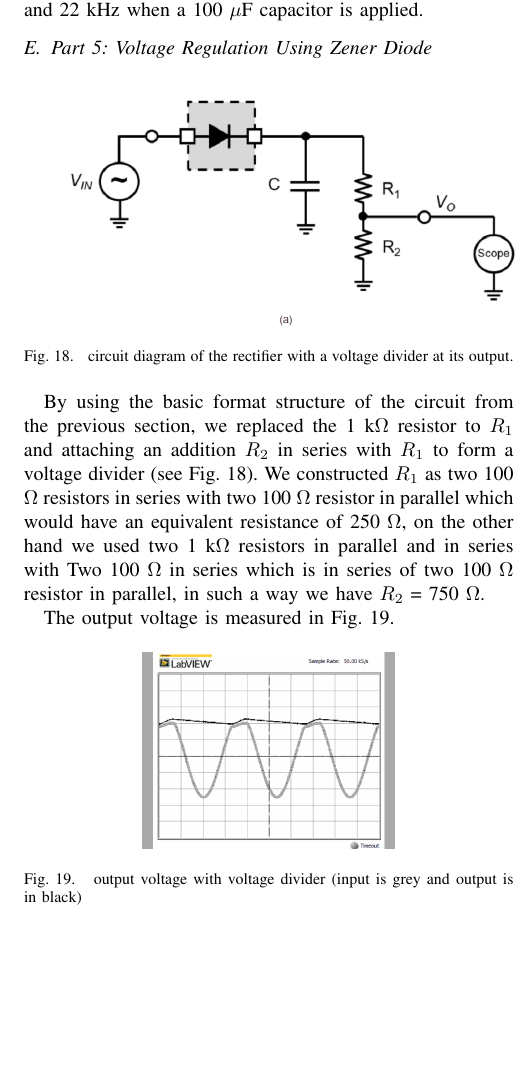
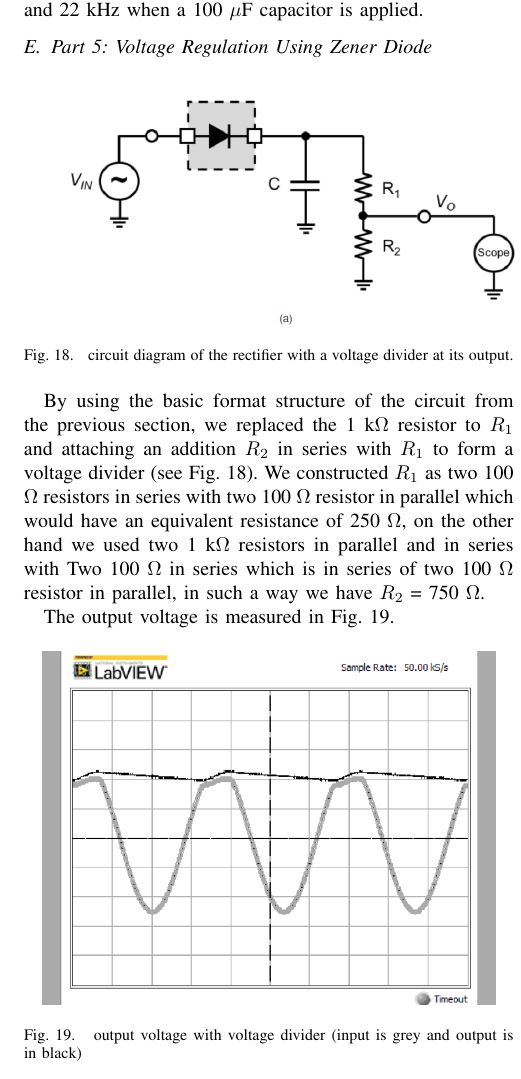
Before and after one commit to du-hr/ECSE_331_Electronics, a LaTeX paper (src/main.tex): part of one column of page 5 of 7 before the commit and part of one column of page 5 of 6 after it, cut so that both start at the same text, the shorter picture padded with empty space. Compiled offline with pdfLaTeX.

Commit message:
fixed 5/6 layout

```diff
--- a/src/main.tex
+++ b/src/main.tex
@@ -217,9 +217,9 @@ $\Omega$ resistor in parallel which would have an equivalent resistance of
 and in series with Two 100 $\Omega$ in series which is in series of two 100
 $\Omega$ resistor in parallel, in such a way we have $R_{2}$ = 750 $\Omega$.
 \par The output voltage is measured in Fig. \ref{fig:5.2}.
-\begin{figure}[!hb]
+\begin{figure}[h]
   \centering
-  \includegraphics[width=0.25\textwidth]{images/5_2.png}
+  \includegraphics[width=0.45\textwidth]{images/5_2.png}
   \caption{output voltage with voltage divider (input is grey and output is in black)}
   \label{fig:5.2}
 \end{figure}
@@ -229,16 +230,16 @@ which makes this approach to have the smallest AC ripple.
 \par We modified the circuit furthermore, by adding a zener diode in
 series with $R_{2}$ and replace the oscilloscope to the node where the Zener diode
 and $R_{2}$ attached as shown in Fig. \ref{fig:5.3}.
-\begin{figure}[!hb]
+\begin{figure}[h]
   \centering
-  \includegraphics[width=0.25\textwidth]{images/5_3.png}
+  \includegraphics[width=0.5\textwidth]{images/5_3.png}
   \caption{circuit diagram of the rectifier with a regulating Zener diode}
   \label{fig:5.3}
 \end{figure}
 \par The output measurement and the input measurement is as shown below in Fig. \ref{fig:5.4}.
 \begin{figure}[ht]
   \centering
-  \includegraphics[width=0.25\textwidth]{images/5_4.png}
+  \includegraphics[width=0.5\textwidth]{images/5_4.png}
   \caption{output voltage signal with a regulating zener diode}
   \label{fig:5.4}
 \end{figure}
```
Also changed, not shown: src/main.tex (11 more changed lines).
